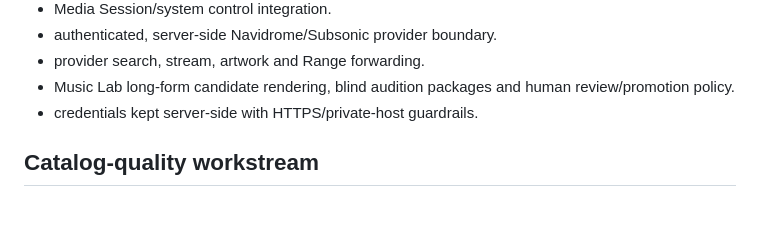
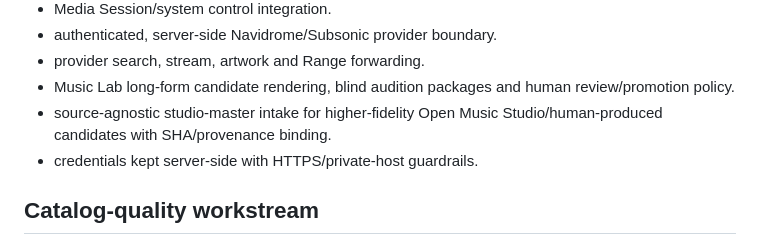
Before and after one commit to rrahul0904/afterlight-radio, a Markdown page: docs/MUSIC_PORTFOLIO_TRACKER.md, the part around the change. Rendered like a GitHub page; blank space fills up the shorter version.

Commit message:
docs: wire studio master intake MUSIC_PORTFOLIO_TRACKER.md

```diff
--- a/docs/MUSIC_PORTFOLIO_TRACKER.md
+++ b/docs/MUSIC_PORTFOLIO_TRACKER.md
@@ -45,6 +45,7 @@ Implemented in current `main`:
 - authenticated, server-side Navidrome/Subsonic provider boundary.
 - provider search, stream, artwork and Range forwarding.
 - Music Lab long-form candidate rendering, blind audition packages and human review/promotion policy.
+- source-agnostic studio-master intake for higher-fidelity Open Music Studio/human-produced candidates with SHA/provenance binding.
 - credentials kept server-side with HTTPS/private-host guardrails.
 
 ## Catalog-quality workstream
```
